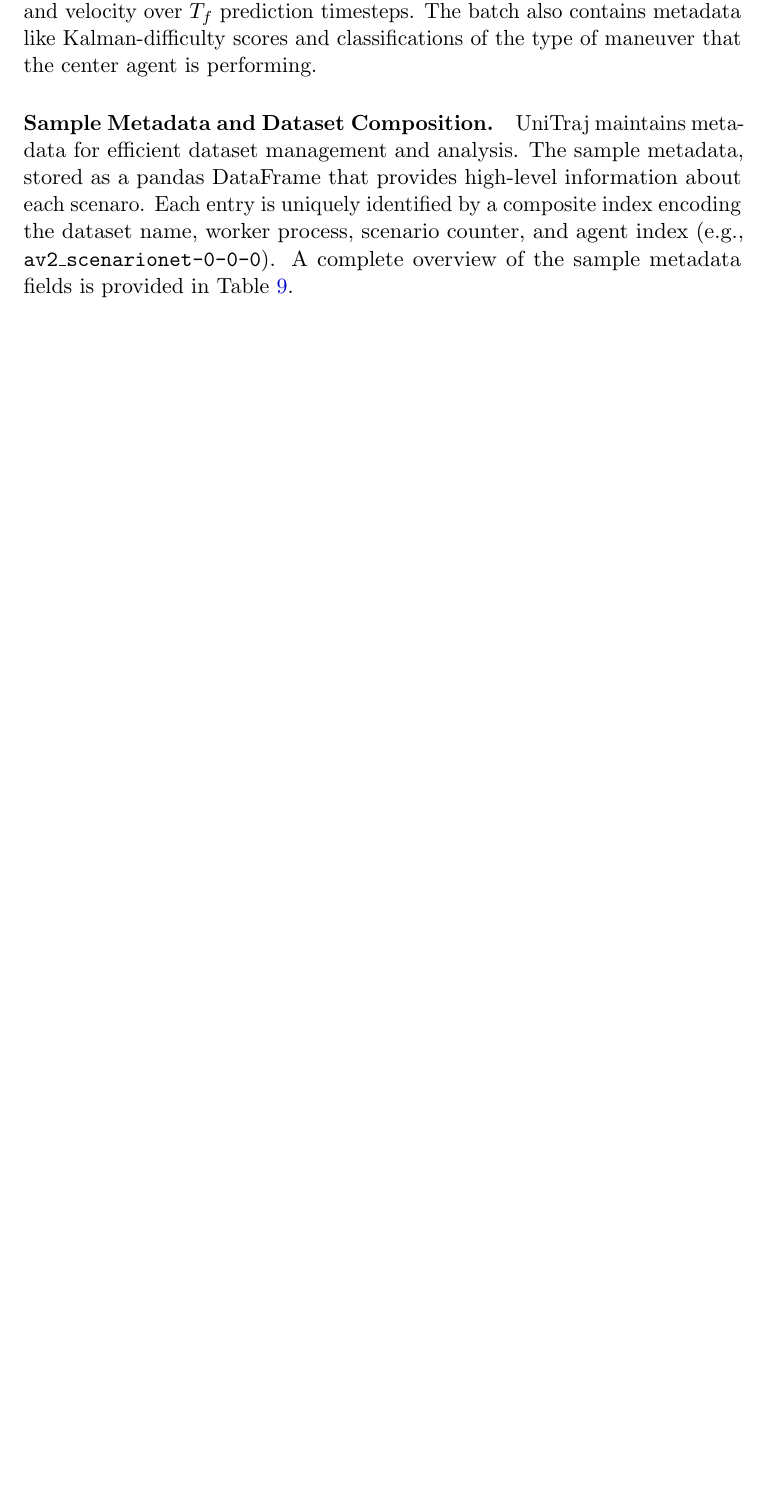
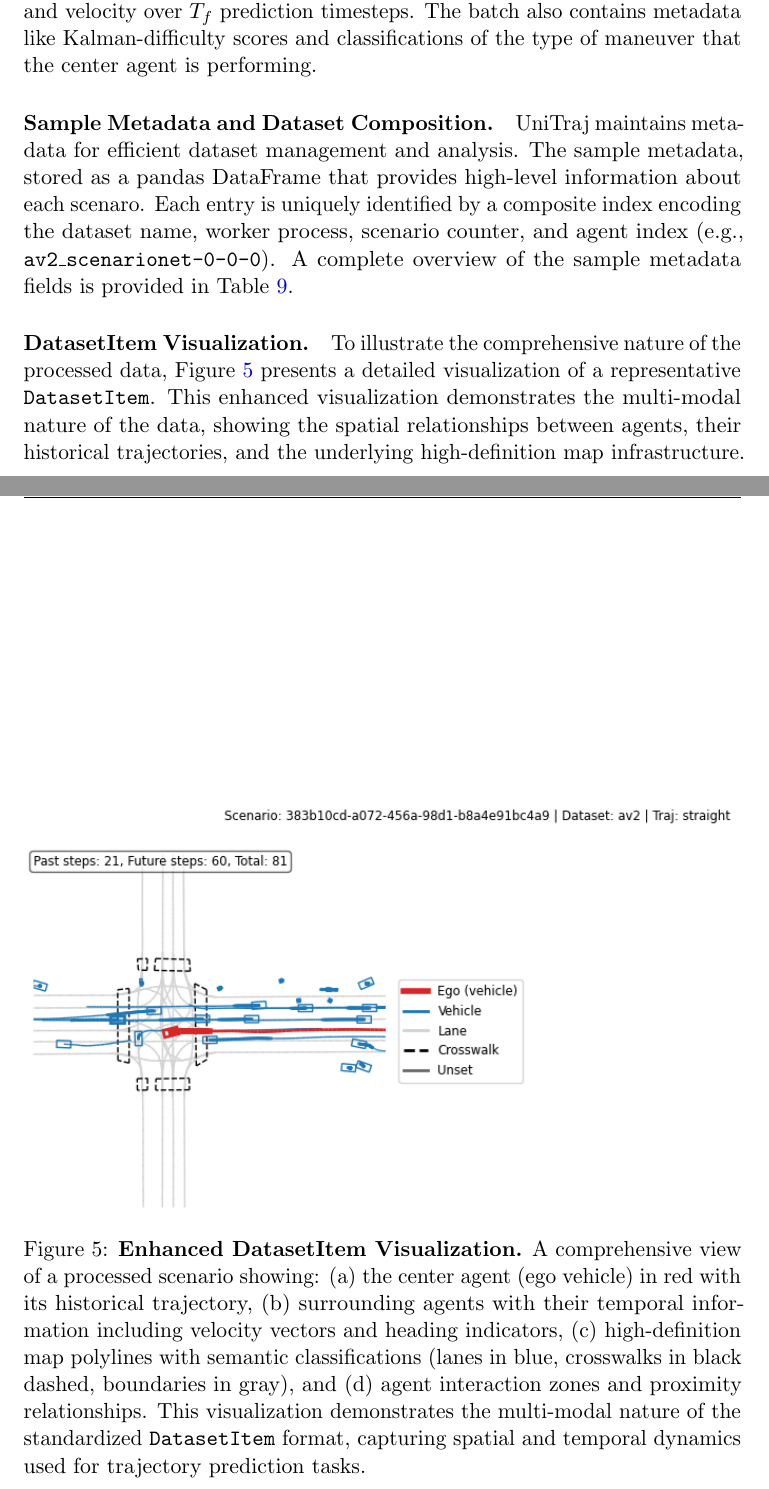
Before and after one commit to JanDuchscherer104/Video-Analysis, a LaTeX document (docs/latex/SeminarReport.tex, which reads docs/latex/chapters/04_data_methodology.tex): part of page 24 of 71 before the commit and two parts of pages 24 and 25 of 72 after it, the two joined at a grey line, cut so that both start at the same text, the shorter picture padded with empty space. Compiled offline with pdfLaTeX.

Commit message:
implemented plot for datasetitem

```diff
--- a/docs/latex/chapters/04_data_methodology.tex
+++ b/docs/latex/chapters/04_data_methodology.tex
@@ -48,4 +48,16 @@ Future trajectory targets for the center agent are provided in \(\boldsymbol{y}_
 \paragraph{Sample Metadata and Dataset Composition.}
 UniTraj maintains metadata for efficient dataset management and analysis. The sample metadata, stored as a pandas DataFrame that provides high-level information about each scenaro. Each entry is uniquely identified by a composite index encoding the dataset name, worker process, scenario counter, and agent index (e.g., \texttt{av2\_scenarionet{-}0{-}0{-}0}). A complete overview of the sample metadata fields is provided in Table~\ref{tab:sample_metadata_fields}.
 
+\paragraph{DatasetItem Visualization.}
+To illustrate the comprehensive nature of the processed data, Figure~\ref{fig:datasetitem_visualization} presents a detailed visualization of a representative \texttt{DatasetItem}. This enhanced visualization demonstrates the multi-modal nature of the data, showing the spatial relationships between agents, their historical trajectories, and the underlying high-definition map infrastructure.
+
+\begin{figure}[htbp]
+    \centering
+    \includegraphics[width=\textwidth]{figures/plot_datasetitem.png}
+    \caption{
+        \textbf{Enhanced DatasetItem Visualization.} A comprehensive view of a processed scenario showing: (a) the center agent (ego vehicle) in red with its historical trajectory, (b) surrounding agents with their temporal information including velocity vectors and heading indicators, (c) high-definition map polylines with semantic classifications (lanes in blue, crosswalks in black dashed, boundaries in gray), and (d) agent interaction zones and proximity relationships. This visualization demonstrates the multi-modal nature of the standardized \texttt{DatasetItem} format, capturing spatial and temporal dynamics used for trajectory prediction tasks.
+    }
+    \label{fig:datasetitem_visualization}
+\end{figure}
+
 \newpage
```
